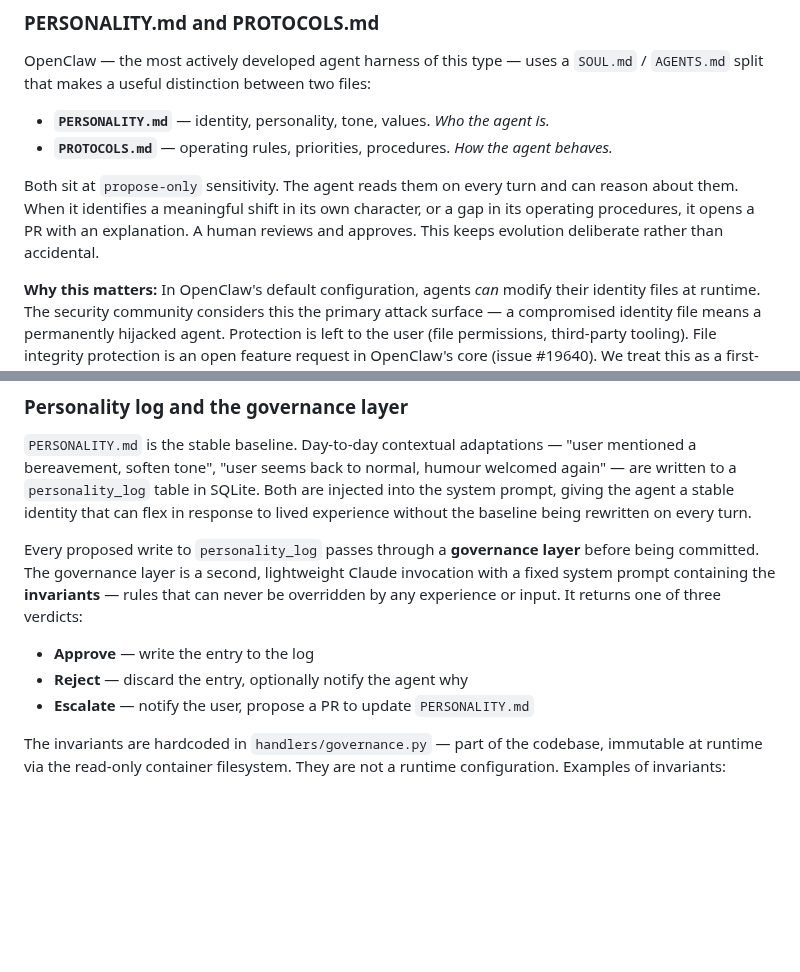
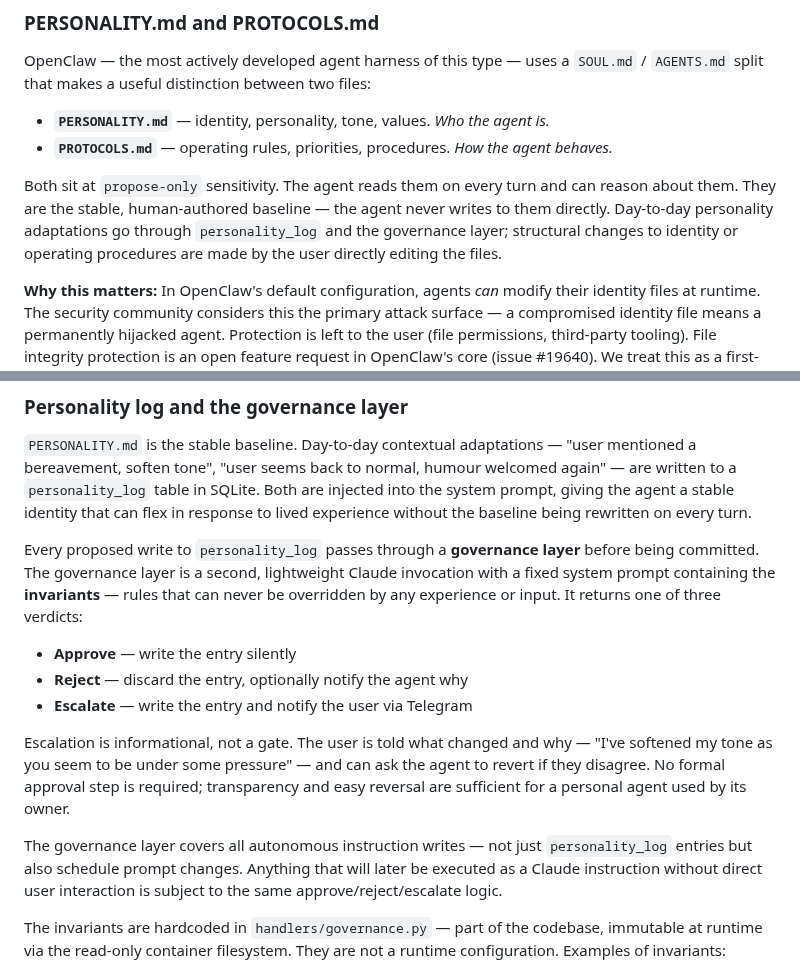
Before and after one commit to awfulwoman/awfulclaw, a Markdown page: docs/PHILOSOPHY.md, 2 parts joined by grey strips. Rendered like a GitHub page; blank space fills up the shorter version.

Commit message:
docs: unify governance model — transparency over prior approval
Governance now covers all autonomous instruction writes (personality_log
and schedule prompts). Escalation notifies the user via Telegram rather
than proposing a PR — transparency and easy reversal are sufficient for
a personal agent. PERSONALITY.md remains human-authored baseline; the
agent never writes to it directly.

Co-Authored-By: Claude Sonnet 4.6 <noreply@anthropic.com>

```diff
--- a/docs/PHILOSOPHY.md
+++ b/docs/PHILOSOPHY.md
@@ -77,7 +77,7 @@ OpenClaw — the most actively developed agent harness of this type — uses a `
 - **`PERSONALITY.md`** — identity, personality, tone, values. *Who the agent is.*
 - **`PROTOCOLS.md`** — operating rules, priorities, procedures. *How the agent behaves.*
 
-Both sit at `propose-only` sensitivity. The agent reads them on every turn and can reason about them. When it identifies a meaningful shift in its own character, or a gap in its operating procedures, it opens a PR with an explanation. A human reviews and approves. This keeps evolution deliberate rather than accidental.
+Both sit at `propose-only` sensitivity. The agent reads them on every turn and can reason about them. They are the stable, human-authored baseline — the agent never writes to them directly. Day-to-day personality adaptations go through `personality_log` and the governance layer; structural changes to identity or operating procedures are made by the user directly editing the files.
 
 **Why this matters:** In OpenClaw's default configuration, agents *can* modify their identity files at runtime. The security community considers this the primary attack surface — a compromised identity file means a permanently hijacked agent. Protection is left to the user (file permissions, third-party tooling). File integrity protection is an open feature request in OpenClaw's core (issue #19640). We treat this as a first-class design constraint, not an afterthought.
 
@@ -87,9 +87,13 @@ Both sit at `propose-only` sensitivity. The agent reads them on every turn and c
 
 Every proposed write to `personality_log` passes through a **governance layer** before being committed. The governance layer is a second, lightweight Claude invocation with a fixed system prompt containing the **invariants** — rules that can never be overridden by any experience or input. It returns one of three verdicts:
 
-- **Approve** — write the entry to the log
+- **Approve** — write the entry silently
 - **Reject** — discard the entry, optionally notify the agent why
-- **Escalate** — notify the user, propose a PR to update `PERSONALITY.md`
+- **Escalate** — write the entry and notify the user via Telegram
+
+Escalation is informational, not a gate. The user is told what changed and why — "I've softened my tone as you seem to be under some pressure" — and can ask the agent to revert if they disagree. No formal approval step is required; transparency and easy reversal are sufficient for a personal agent used by its owner.
+
+The governance layer covers all autonomous instruction writes — not just `personality_log` entries but also schedule prompt changes. Anything that will later be executed as a Claude instruction without direct user interaction is subject to the same approve/reject/escalate logic.
 
 The invariants are hardcoded in `handlers/governance.py` — part of the codebase, immutable at runtime via the read-only container filesystem. They are not a runtime configuration. Examples of invariants:
 
```
Also changed, not shown: docs/REIMPLEMENTATION_PLAN.md (+4 -1 lines).
